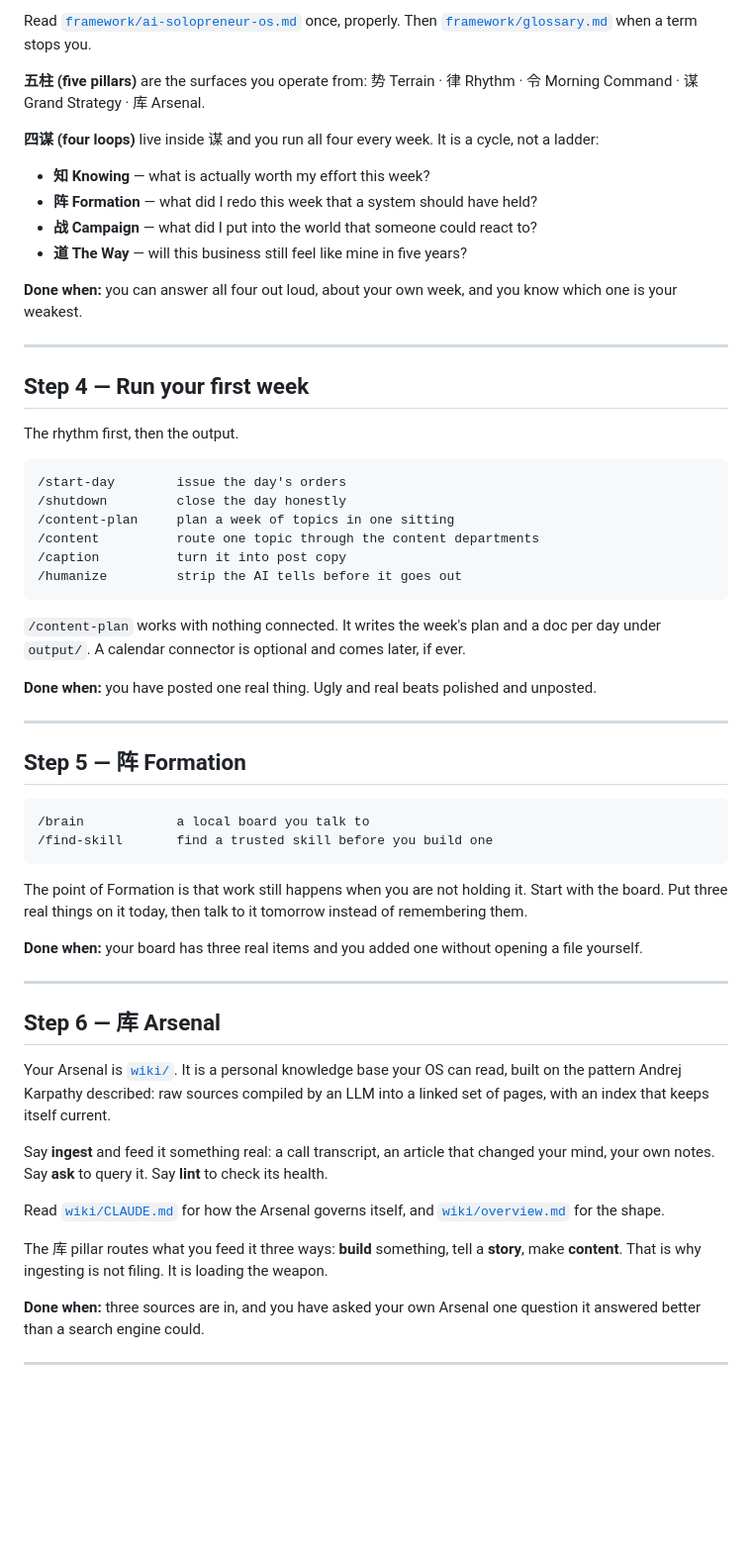
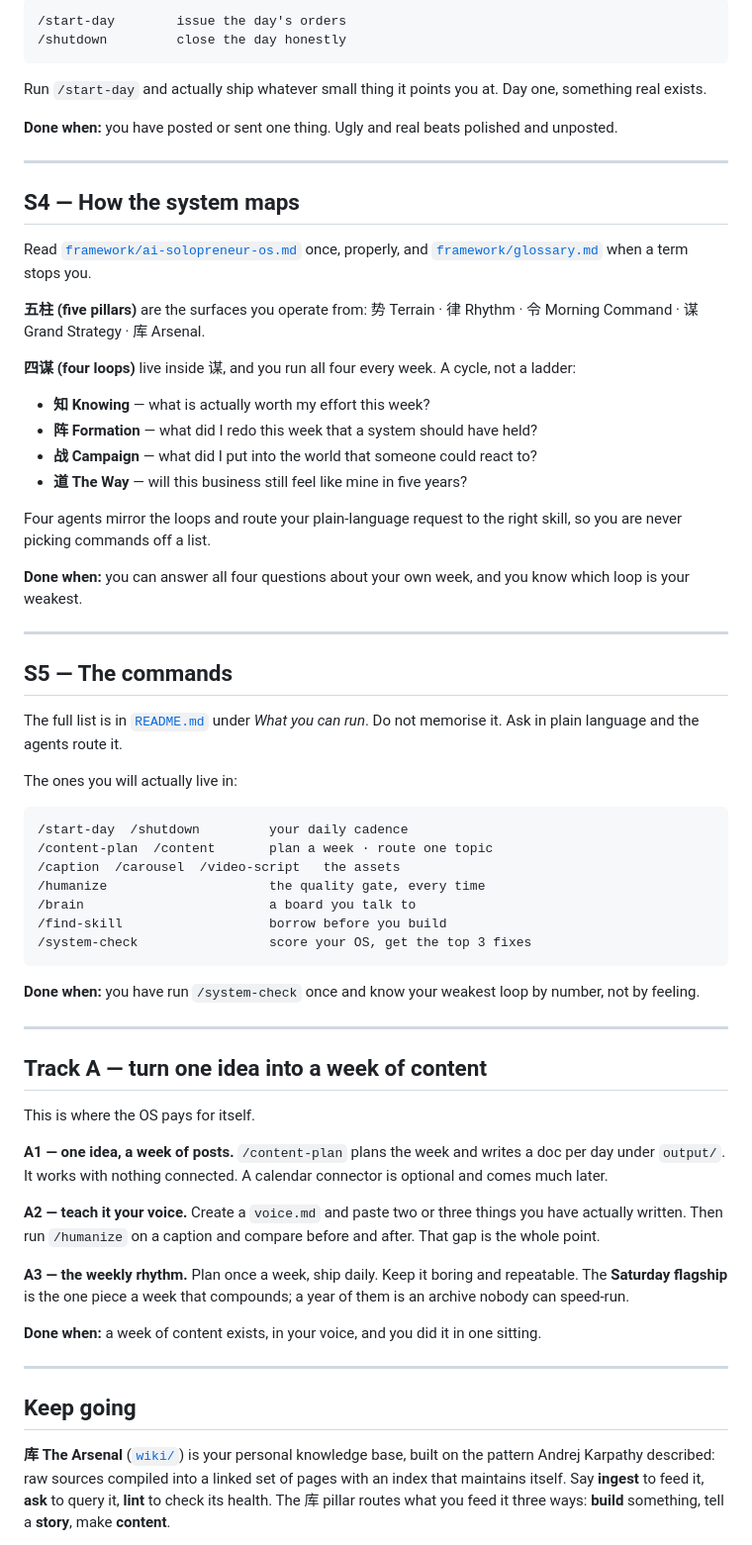
Before and after one commit to Weissnzny/ai-solopreneur-os, a Markdown page: LEARN.md, the part around one of its changes. Shown at 99% size. Drawn GitHub-style; blank space fills up the shorter version.

````diff
--- a/LEARN.md
+++ b/LEARN.md
@@ -47,73 +85,82 @@ and *your* tool.
 
-Read [`framework/ai-solopreneur-os.md`](./framework/ai-solopreneur-os.md) once, properly. Then
+```
+/start-day        issue the day's orders
+/shutdown         close the day honestly
+```
+
+Run `/start-day` and actually ship whatever small thing it points you at. Day one, something real
+exists.
+
+**Done when:** you have posted or sent one thing. Ugly and real beats polished and unposted.
+
+---
+
+## S4 — How the system maps
+
+Read [`framework/ai-solopreneur-os.md`](./framework/ai-solopreneur-os.md) once, properly, and
 [`framework/glossary.md`](./framework/glossary.md) when a term stops you.
 
 **五柱 (five pillars)** are the surfaces you operate from: 势 Terrain · 律 Rhythm · 令 Morning Command ·
 谋 Grand Strategy · 库 Arsenal.
 
-**四谋 (four loops)** live inside 谋 and you run all four every week. It is a cycle, not a ladder:
+**四谋 (four loops)** live inside 谋, and you run all four every week. A cycle, not a ladder:
 
 - **知 Knowing** — what is actually worth my effort this week?
 - **阵 Formation** — what did I redo this week that a system should have held?
 - **战 Campaign** — what did I put into the world that someone could react to?
 - **道 The Way** — will this business still feel like mine in five years?
 
-**Done when:** you can answer all four out loud, about your own week, and you know which one is your
+Four agents mirror the loops and route your plain-language request to the right skill, so you are never
+picking commands off a list.
+
+**Done when:** you can answer all four questions about your own week, and you know which loop is your
 weakest.
 
 ---
 
-## Step 4 — Run your first week
+## S5 — The commands
 
-The rhythm first, then the output.
+The full list is in [`README.md`](./README.md) under *What you can run*. Do not memorise it. Ask in
+plain language and the agents route it.
+
+The ones you will actually live in:
 
 ```
-/start-day        issue the day's orders
-/shutdown         close the day honestly
-/content-plan     plan a week of topics in one sitting
-/content          route one topic through the content departments
-/caption          turn it into post copy
-/humanize         strip the AI tells before it goes out
+/start-day  /shutdown         your daily cadence
+/content-plan  /content       plan a week · route one topic
+/caption  /carousel  /video-script   the assets
+/humanize                     the quality gate, every time
+/brain                        a board you talk to
+/find-skill                   borrow before you build
+/system-check                 score your OS, get the top 3 fixes
 ```
 
-`/content-plan` works with nothing connected. It writes the week's plan and a doc per day under
-`output/`. A calendar connector is optional and comes later, if ever.
-
-**Done when:** you have posted one real thing. Ugly and real beats polished and unposted.
+**Done when:** you have run `/system-check` once and know your weakest loop by number, not by feeling.
 
 ---
 
-## Step 5 — 阵 Formation
+## Track A — turn one idea into a week of content
 
-```
-/brain            a local board you talk to
-/find-skill       find a trusted skill before you build one
-```
+This is where the OS pays for itself.
 
-The point of Formation is that work still happens when you are not holding it. Start with the board.
-Put three real things on it today, then talk to it tomorrow instead of remembering them.
+**A1 — one idea, a week of posts.** `/content-plan` plans the week and writes a doc per day under
+`output/`. It works with nothing connected. A calendar connector is optional and comes much later.
 
-**Done when:** your board has three real items and you added one without opening a file yourself.
+**A2 — teach it your voice.** Create a `voice.md` and paste two or three things you have actually
+written. Then run `/humanize` on a caption and compare before and after. That gap is the whole point.
+
+**A3 — the weekly rhythm.** Plan once a week, ship daily. Keep it boring and repeatable. The
+**Saturday flagship** is the one piece a week that compounds; a year of them is an archive nobody can
+speed-run.
+
+**Done when:** a week of content exists, in your voice, and you did it in one sitting.
 
 ---
 
-## Step 6 — 库 Arsenal
+## Keep going
 
-Your Arsenal is [`wiki/`](./wiki/). It is a personal knowledge base your OS can read, built on the
-pattern Andrej Karpathy described: raw sources compiled by an LLM into a linked set of pages, with an
-index that keeps itself current.
+**库 The Arsenal** ([`wiki/`](./wiki/)) is your personal knowledge base, built on the pattern Andrej
+Karpathy described: raw sources compiled into a linked set of pages with an index that maintains
+itself. Say **ingest** to feed it, **ask** to query it, **lint** to check its health. The 库 pillar
+routes what you feed it three ways: **build** something, tell a **story**, make **content**.
 
-Say **ingest** and feed it something real: a call transcript, an article that changed your mind, your
-own notes. Say **ask** to query it. Say **lint** to check its health.
-
-Read [`wiki/CLAUDE.md`](./wiki/CLAUDE.md) for how the Arsenal governs itself, and
-[`wiki/overview.md`](./wiki/overview.md) for the shape.
-
-The 库 pillar routes what you feed it three ways: **build** something, tell a **story**, make
-**content**. That is why ingesting is not filing. It is loading the weapon.
-
-**Done when:** three sources are in, and you have asked your own Arsenal one question it answered
-better than a search engine could.
-
----
-
````
Also changed, not shown: other parts of LEARN.md (+66 -50 lines).
